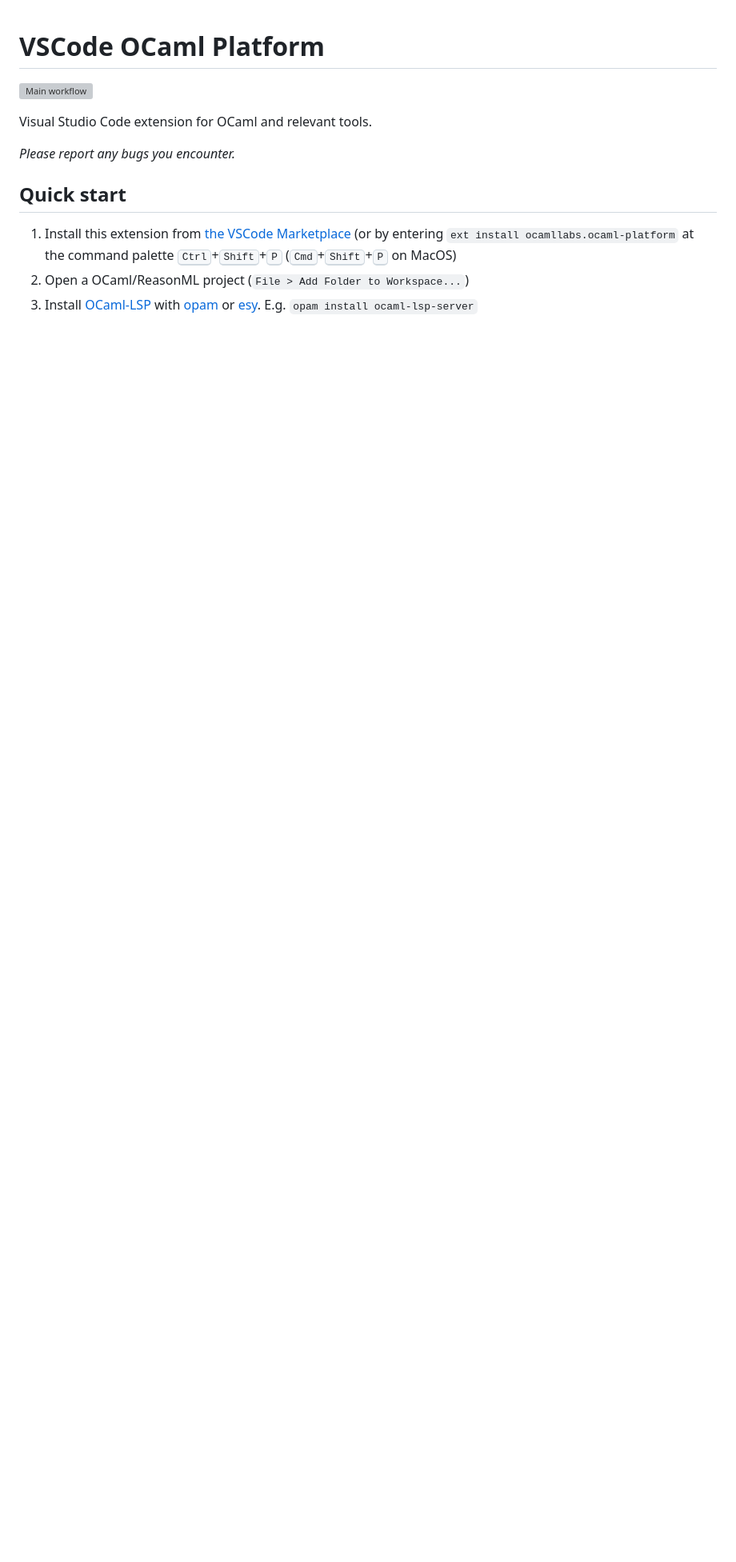
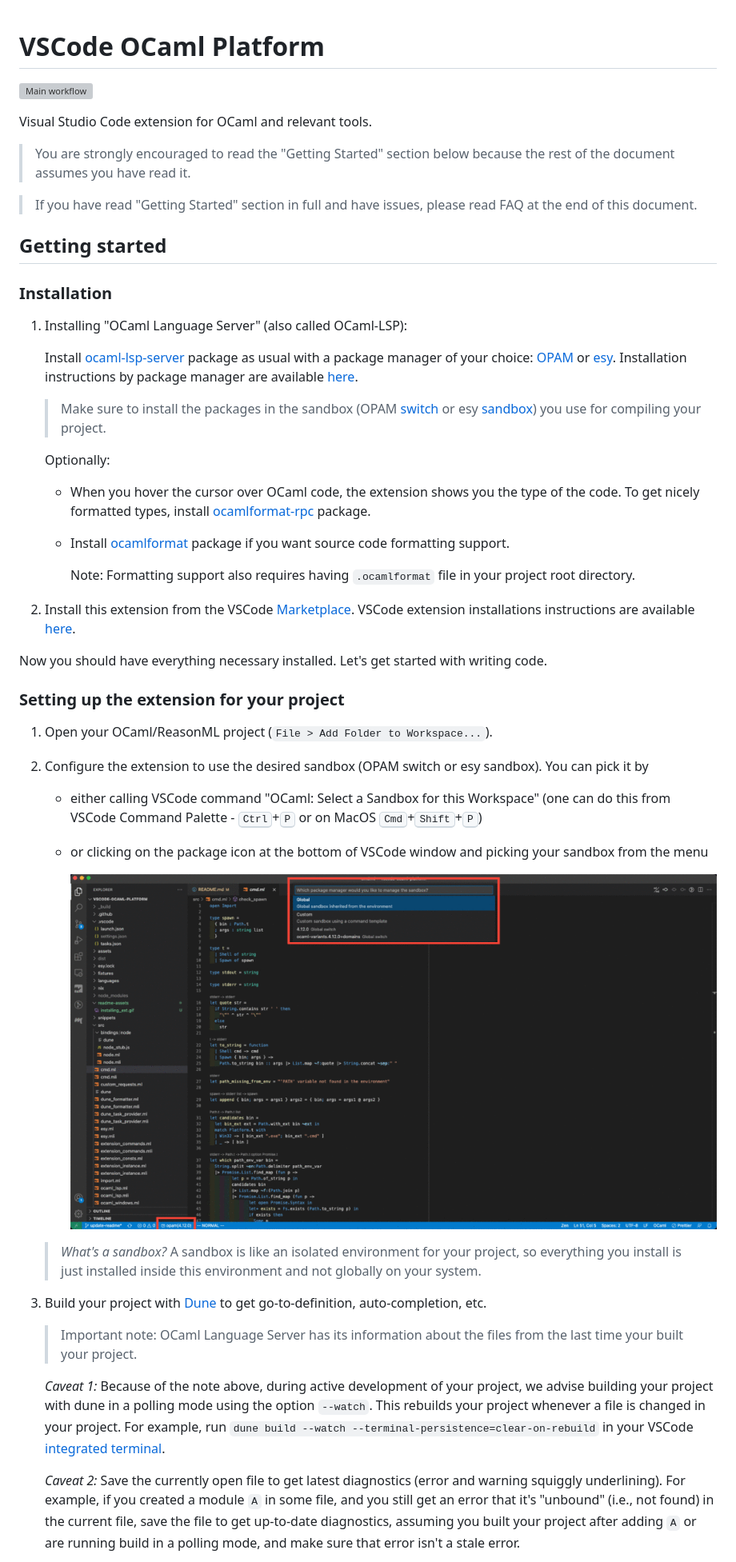
Before and after one commit to ocamllabs/vscode-ocaml-platform, a Markdown page: README.md, the part around one of its changes. Shown at 80% size. Drawn GitHub-style; pictures changed too: readme-assets/pick_sandbox.png (added); blank space fills up the shorter version; grey boxes are pictures that could not be loaded.

```diff
--- a/README.md
+++ b/README.md
@@ -4,16 +4,86 @@
 
 Visual Studio Code extension for OCaml and relevant tools.
 
-_Please report any bugs you encounter._
+> You are strongly encouraged to read the "Getting Started" section below
+> because the rest of the document assumes you have read it.
 
-## Quick start
+> If you have read "Getting Started" section in full and have issues, please
+> read FAQ at the end of this document.
 
-1. Install this extension from
-   [the VSCode Marketplace](https://marketplace.visualstudio.com/items?itemName=ocamllabs.ocaml-platform)
-   (or by entering `ext install ocamllabs.ocaml-platform` at the command palette
-   <kbd>Ctrl</kbd>+<kbd>Shift</kbd>+<kbd>P</kbd>
-   (<kbd>Cmd</kbd>+<kbd>Shift</kbd>+<kbd>P</kbd> on MacOS)
-2. Open a OCaml/ReasonML project (`File > Add Folder to Workspace...`)
-3. Install [OCaml-LSP](https://github.com/ocaml/ocaml-lsp) with
-   [opam](https://github.com/ocaml/opam) or [esy](https://github.com/esy/esy).
-   E.g. `opam install ocaml-lsp-server`
+## Getting started
+
+### Installation
+
+1. Installing "OCaml Language Server" (also called OCaml-LSP):
+
+   Install [ocaml-lsp-server](https://github.com/ocaml/ocaml-lsp) package as
+   usual with a package manager of your choice:
+   [OPAM](https://github.com/ocaml/opam) or [esy](https://github.com/esy/esy).
+   Installation instructions by package manager are available
+   [here](https://github.com/ocaml/ocaml-lsp#installation).
+
+   > Make sure to install the packages in the sandbox (OPAM
+   > [switch](https://opam.ocaml.org/doc/Usage.html#opam-switch) or esy
+   > [sandbox](https://esy.sh/docs/en/getting-started.html)) you use for
+   > compiling your project.
+
+   Optionally:
+
+   - When you hover the cursor over OCaml code, the extension shows you the type
+     of the code. To get nicely formatted types, install
+     [ocamlformat-rpc](https://opam.ocaml.org/packages/ocamlformat-rpc/)
+     package.
+   - Install
+     [ocamlformat](https://github.com/ocaml-ppx/ocamlformat#installation)
+     package if you want source code formatting support.
+
+     Note: Formatting support also requires having `.ocamlformat` file in your
+     project root directory.
+
+2. Install this extension from the VSCode
+   [Marketplace](https://marketplace.visualstudio.com/items?itemName=ocamllabs.ocaml-platform).
+   VSCode extension installations instructions are available
+   [here](https://code.visualstudio.com/docs/editor/extension-marketplace).
+
+Now you should have everything necessary installed. Let's get started with
+writing code.
+
+### Setting up the extension for your project
+
+1. Open your OCaml/ReasonML project (`File > Add Folder to Workspace...`).
+
+2. Configure the extension to use the desired sandbox (OPAM switch or esy
+   sandbox). You can pick it by
+
+   - either calling VSCode command "OCaml: Select a Sandbox for this Workspace"
+     (one can do this from VSCode Command Palette - <kbd>Ctrl</kbd>+<kbd>P</kbd>
+     or on MacOS <kbd>Cmd</kbd>+<kbd>Shift</kbd>+<kbd>P</kbd>)
+   - or clicking on the package icon at the bottom of VSCode window and picking
+     your sandbox from the menu
+
+     ![pick sandbox](./readme-assets/pick_sandbox.png)
+
+   > _What's a sandbox?_ A sandbox is like an isolated environment for your
+   > project, so everything you install is just installed inside this
+   > environment and not globally on your system.
+
+3. Build your project with [Dune](https://github.com/ocaml/dune) to get
+   go-to-definition, auto-completion, etc.
+
+   > Important note: OCaml Language Server has its information about the files
+   > from the last time your built your project.
+
+   _Caveat 1:_ Because of the note above, during active development of your
+   project, we advise building your project with dune in a polling mode using
+   the option `--watch`. This rebuilds your project whenever a file is changed
+   in your project. For example, run
+   `dune build --watch --terminal-persistence=clear-on-rebuild` in your VSCode
+   [integrated terminal](https://code.visualstudio.com/docs/editor/integrated-terminal).
+
+   _Caveat 2:_ Save the currently open file to get latest diagnostics (error and
+   warning squiggly underlining). For example, if you created a module `A` in
+   some file, and you still get an error that it's "unbound" (i.e., not found)
+   in the current file, save the file to get up-to-date diagnostics, assuming
+   you built your project after adding `A` or are running build in a polling
+   mode, and make sure that error isn't a stale error.
+
```
Also changed, not shown: other parts of README.md (+69 -19 lines), readme-assets/commands.png (added).
